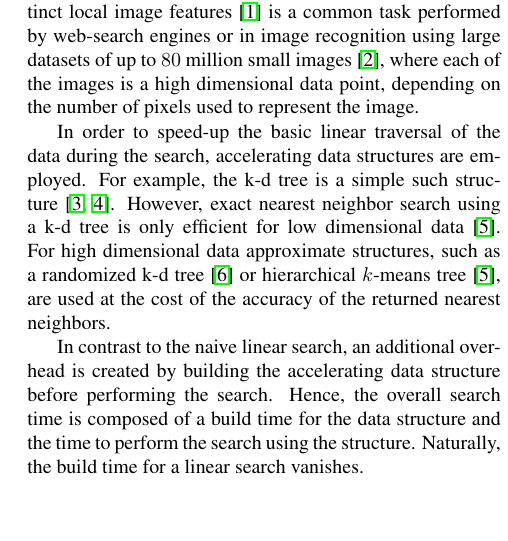
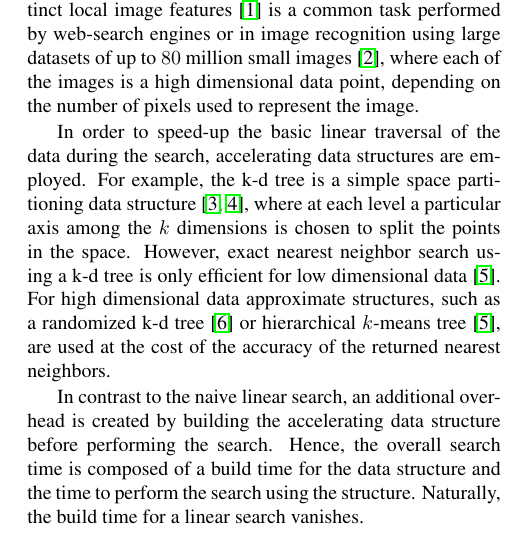
Before and after one commit to definelicht/knn-xeonphi, a LaTeX paper (report/report.tex, which reads report/00_introduction/introduction.tex): part of one column of page 1 of 3, cut so that both start at the same text, the shorter picture padded with empty space. Compiled offline with pdfLaTeX.

Commit message:
Small change in Introduction

```diff
--- a/report/00_introduction/introduction.tex
+++ b/report/00_introduction/introduction.tex
@@ -21,7 +21,7 @@
 
   In order to speed-up the basic linear traversal of the data during the
   search, accelerating data structures are employed.  For example, the k-d tree
-  is a simple such structure~\cite{bentley1975a,friedman1977a}.  However, exact
+  is a simple space partitioning data structure~\cite{bentley1975a,friedman1977a}, where at each level a particular axis among the $k$ dimensions is chosen to split the points in the space.  However, exact
   nearest neighbor search using a k-d tree is only efficient for low dimensional
   data~\cite{muja2009a}.  For high dimensional data approximate structures,
   such as a randomized k-d tree~\cite{silpa2008a} or hierarchical $k$-means
```
